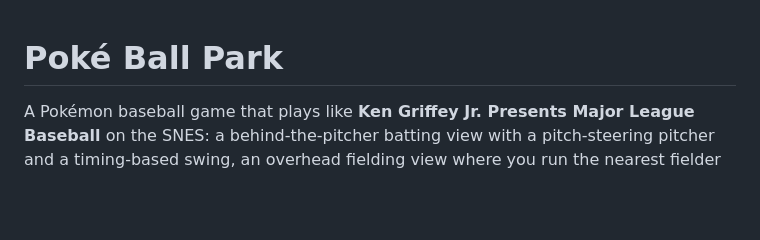
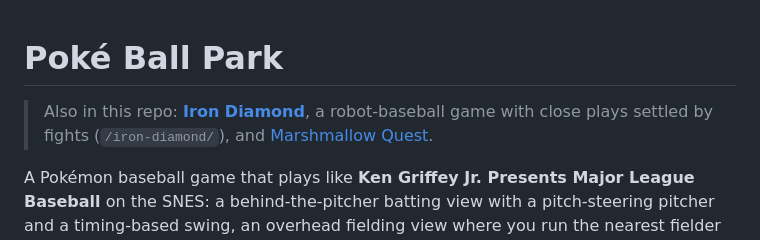
Before and after one commit to oneystar1/New, a Markdown page: README.md, the part around the change. GitHub-like rendering; blank space fills up the shorter version.

```diff
--- a/README.md
+++ b/README.md
@@ -1,4 +1,8 @@
 # Poké Ball Park
+
+> Also in this repo: **[Iron Diamond](iron-diamond/README.md)**, a robot-baseball
+> game with close plays settled by fights (`/iron-diamond/`), and
+> [Marshmallow Quest](marshmallow-quest/README.md).
 
 A Pokémon baseball game that plays like **Ken Griffey Jr. Presents Major League
 Baseball** on the SNES: a behind-the-pitcher batting view with a pitch-steering
```
Also changed, not shown: iron-diamond/README.md (added, +82 -0 lines), docs/screenshots/iron-diamond/batting.png (added), docs/screenshots/iron-diamond/clash.png (added), docs/screenshots/iron-diamond/fielding.png (added), docs/screenshots/iron-diamond/garage.png (added), docs/screenshots/iron-diamond/teams.png (added), docs/screenshots/iron-diamond/title.png (added), 12 other files.
